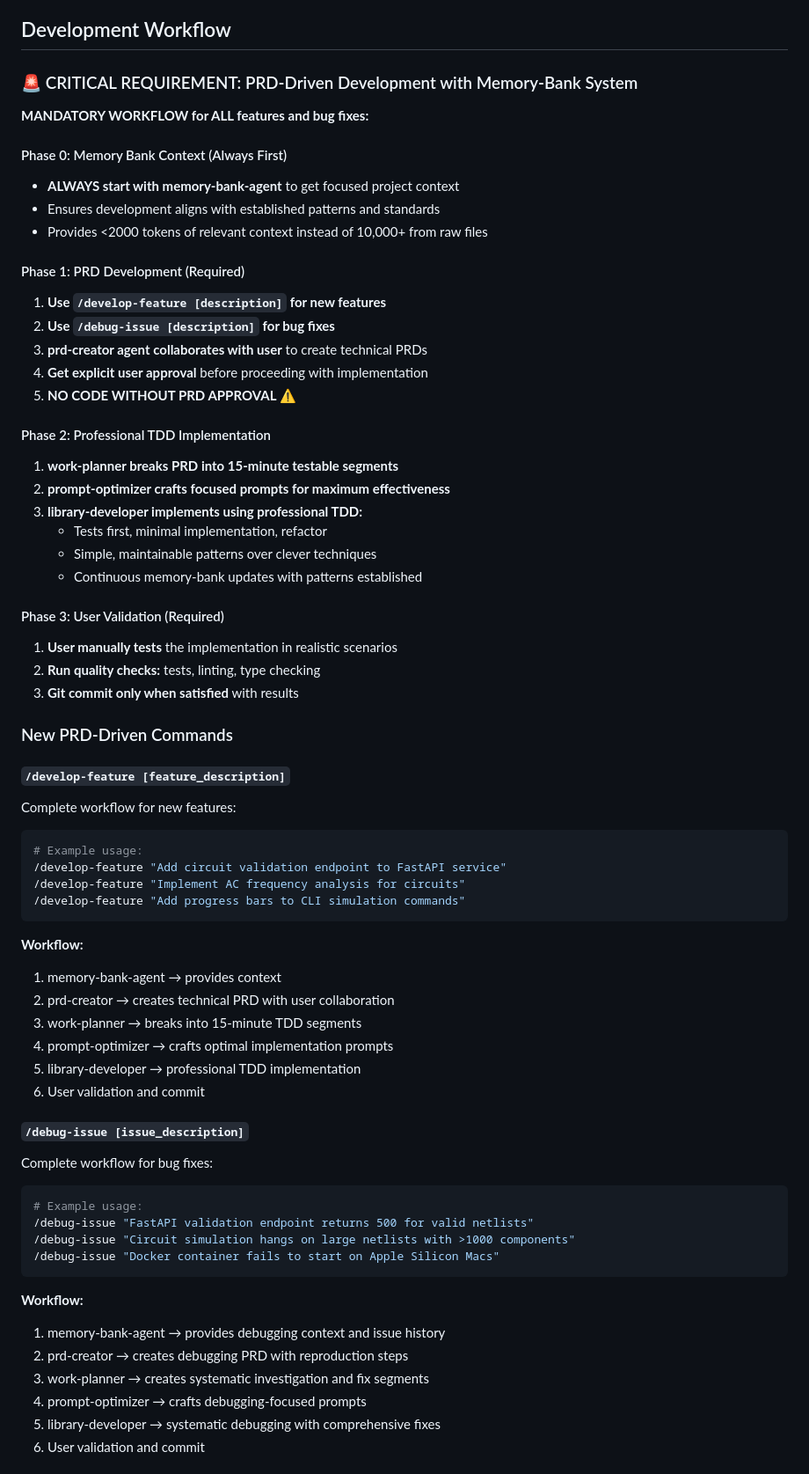
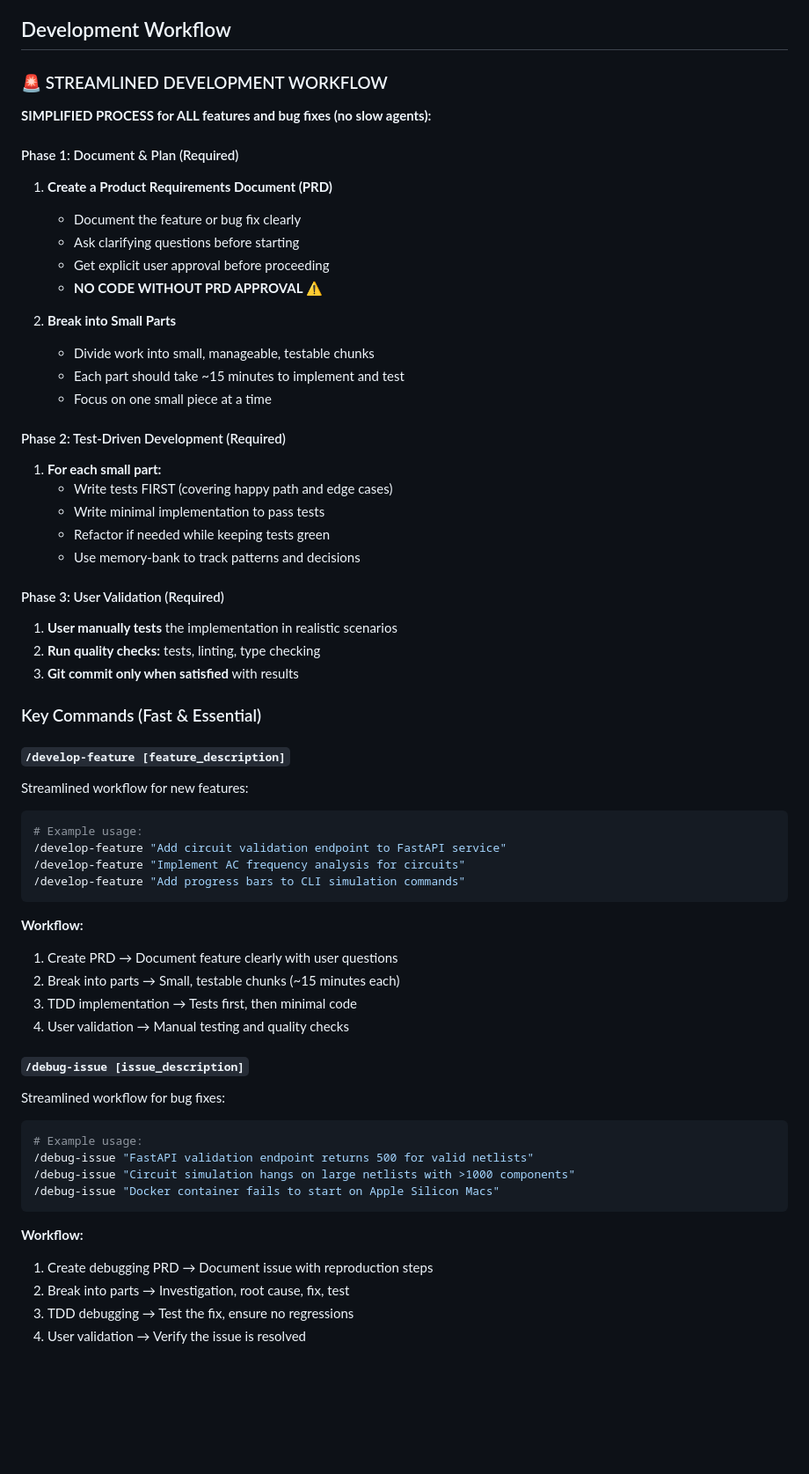
Before and after one commit to shanemmattner/circuit-simulation, a Markdown page: CLAUDE.md, the part around one of its changes. Shown at 88% size. Rendered like a GitHub page; blank space fills up the shorter version.

````diff
--- a/CLAUDE.md
+++ b/CLAUDE.md
@@ -110,39 +110,38 @@ uv run python test_mcp_server.py
 
 ## Development Workflow
 
-### 🚨 CRITICAL REQUIREMENT: PRD-Driven Development with Memory-Bank System
+### 🚨 STREAMLINED DEVELOPMENT WORKFLOW
 
-**MANDATORY WORKFLOW for ALL features and bug fixes:**
+**SIMPLIFIED PROCESS for ALL features and bug fixes (no slow agents):**
 
-#### Phase 0: Memory Bank Context (Always First)
-- **ALWAYS start with memory-bank-agent** to get focused project context
-- Ensures development aligns with established patterns and standards
-- Provides <2000 tokens of relevant context instead of 10,000+ from raw files
+#### Phase 1: Document & Plan (Required)
+1. **Create a Product Requirements Document (PRD)**
+   - Document the feature or bug fix clearly
+   - Ask clarifying questions before starting
+   - Get explicit user approval before proceeding
+   - **NO CODE WITHOUT PRD APPROVAL** ⚠️
 
-#### Phase 1: PRD Development (Required)
-1. **Use `/develop-feature [description]` for new features**
-2. **Use `/debug-issue [description]` for bug fixes**
-3. **prd-creator agent collaborates with user** to create technical PRDs
-4. **Get explicit user approval** before proceeding with implementation
-5. **NO CODE WITHOUT PRD APPROVAL** ⚠️
+2. **Break into Small Parts**
+   - Divide work into small, manageable, testable chunks
+   - Each part should take ~15 minutes to implement and test
+   - Focus on one small piece at a time
 
-#### Phase 2: Professional TDD Implementation
-1. **work-planner breaks PRD into 15-minute testable segments**
-2. **prompt-optimizer crafts focused prompts for maximum effectiveness**
-3. **library-developer implements using professional TDD:**
-   - Tests first, minimal implementation, refactor
-   - Simple, maintainable patterns over clever techniques
-   - Continuous memory-bank updates with patterns established
+#### Phase 2: Test-Driven Development (Required)
+1. **For each small part:**
+   - Write tests FIRST (covering happy path and edge cases)
+   - Write minimal implementation to pass tests
+   - Refactor if needed while keeping tests green
+   - Use memory-bank to track patterns and decisions
 
 #### Phase 3: User Validation (Required)
 1. **User manually tests** the implementation in realistic scenarios
 2. **Run quality checks:** tests, linting, type checking
 3. **Git commit only when satisfied** with results
 
-### New PRD-Driven Commands
+### Key Commands (Fast & Essential)
 
 #### `/develop-feature [feature_description]`
-Complete workflow for new features:
+Streamlined workflow for new features:
 ```bash
 # Example usage:
 /develop-feature "Add circuit validation endpoint to FastAPI service"
@@ -151,15 +150,13 @@ Complete workflow for new features:
 ```
 
 **Workflow:**
-1. memory-bank-agent → provides context
-2. prd-creator → creates technical PRD with user collaboration
-3. work-planner → breaks into 15-minute TDD segments
-4. prompt-optimizer → crafts optimal implementation prompts
-5. library-developer → professional TDD implementation
-6. User validation and commit
+1. Create PRD → Document feature clearly with user questions
+2. Break into parts → Small, testable chunks (~15 minutes each)
+3. TDD implementation → Tests first, then minimal code
+4. User validation → Manual testing and quality checks
 
 #### `/debug-issue [issue_description]`
-Complete workflow for bug fixes:
+Streamlined workflow for bug fixes:
 ```bash
 # Example usage:
 /debug-issue "FastAPI validation endpoint returns 500 for valid netlists"
@@ -168,10 +165,8 @@ Complete workflow for bug fixes:
 ```
 
 **Workflow:**
-1. memory-bank-agent → provides debugging context and issue history
-2. prd-creator → creates debugging PRD with reproduction steps
-3. work-planner → creates systematic investigation and fix segments
-4. prompt-optimizer → crafts debugging-focused prompts
-5. library-developer → systematic debugging with comprehensive fixes
-6. User validation and commit
+1. Create debugging PRD → Document issue with reproduction steps
+2. Break into parts → Investigation, root cause, fix, test
+3. TDD debugging → Test the fix, ensure no regressions
+4. User validation → Verify the issue is resolved
 
````
Also changed, not shown: other parts of CLAUDE.md (+59 -94 lines).
